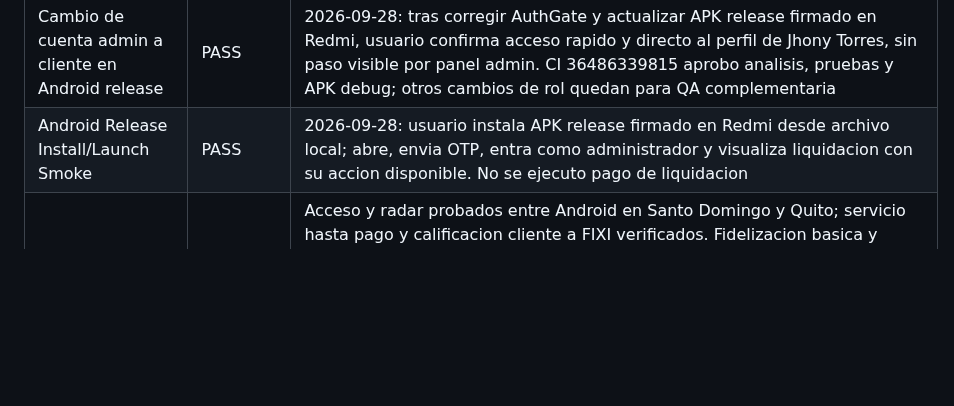
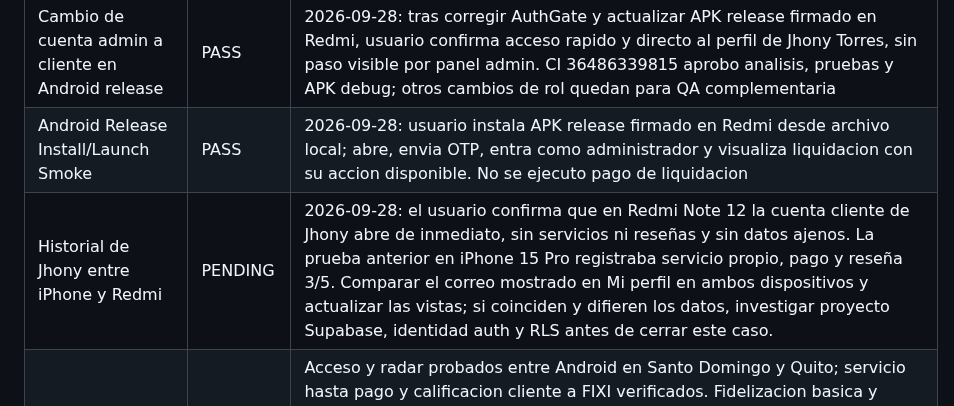
Before and after one commit to dotniel313/fixis, a Markdown page: docs/QA_MATRIX.md, the part around the change. Drawn GitHub-style; blank space fills up the shorter version.

Commit message:
docs: registrar discrepancia de historial de cliente entre dispositivos

```diff
--- a/docs/QA_MATRIX.md
+++ b/docs/QA_MATRIX.md
@@ -23,6 +23,7 @@ Ultima actualizacion: 2026-09-28
 | Android Release Bundle | PASS | 2026-09-28: usuario genero clave de subida JKS privada y compilo en su Mac app-release.aab firmado (49,1 MB); SHA-256 0d448b1cb4a9700997d2cf6ffc5c6f28b98964999bbac43d48878ff917357d3c. Firma AAB verificada independientemente con jarsigner (`jar verified`); avisos de certificado autofirmado/cadena no confiable y falta de sello de tiempo documentados. Pendiente registro en Play Console y distribucion; no equivale a QA fisico ni financiero aprobado |
 | Cambio de cuenta admin a cliente en Android release | PASS | 2026-09-28: tras corregir AuthGate y actualizar APK release firmado en Redmi, usuario confirma acceso rapido y directo al perfil de Jhony Torres, sin paso visible por panel admin. CI 36486339815 aprobo analisis, pruebas y APK debug; otros cambios de rol quedan para QA complementaria |
 | Android Release Install/Launch Smoke | PASS | 2026-09-28: usuario instala APK release firmado en Redmi desde archivo local; abre, envia OTP, entra como administrador y visualiza liquidacion con su accion disponible. No se ejecuto pago de liquidacion |
+| Historial de Jhony entre iPhone y Redmi | PENDING | 2026-09-28: el usuario confirma que en Redmi Note 12 la cuenta cliente de Jhony abre de inmediato, sin servicios ni reseñas y sin datos ajenos. La prueba anterior en iPhone 15 Pro registraba servicio propio, pago y reseña 3/5. Comparar el correo mostrado en Mi perfil en ambos dispositivos y actualizar las vistas; si coinciden y difieren los datos, investigar proyecto Supabase, identidad auth y RLS antes de cerrar este caso. |
 | Android Physical QA | PENDING | Acceso y radar probados entre Android en Santo Domingo y Quito; servicio hasta pago y calificacion cliente a FIXI verificados. Fidelizacion basica y reseña recibida del cliente probadas en Android. 2026-09-28: APK release firmado instalado en Redmi tras quitar debug; usuario confirma inicio, envio de codigo, datos de cuenta admin y liquidacion con boton Marcar como pagada. Faltan rutas complementarias en release para cliente/profesional y safe areas de otras pantallas |
 | iOS Build | PASS | 2026-09-26: usuario actualizo la rama e instalo en iPhone 15 Pro; captura de la compilacion actual muestra el mensaje de pago corregido en el detalle de su servicio |
 | iOS Install/Launch Smoke | PASS | 2026-09-25: usuario confirma que build release abre con normalidad desde icono en iPhone 15 Pro sin depurador; informe del fallo al reabrir muestra build debug |
```
